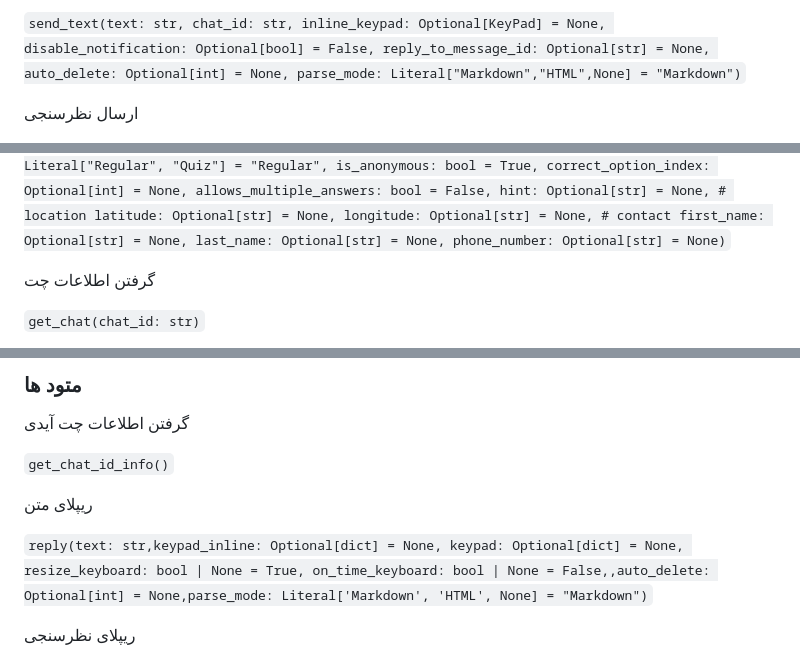
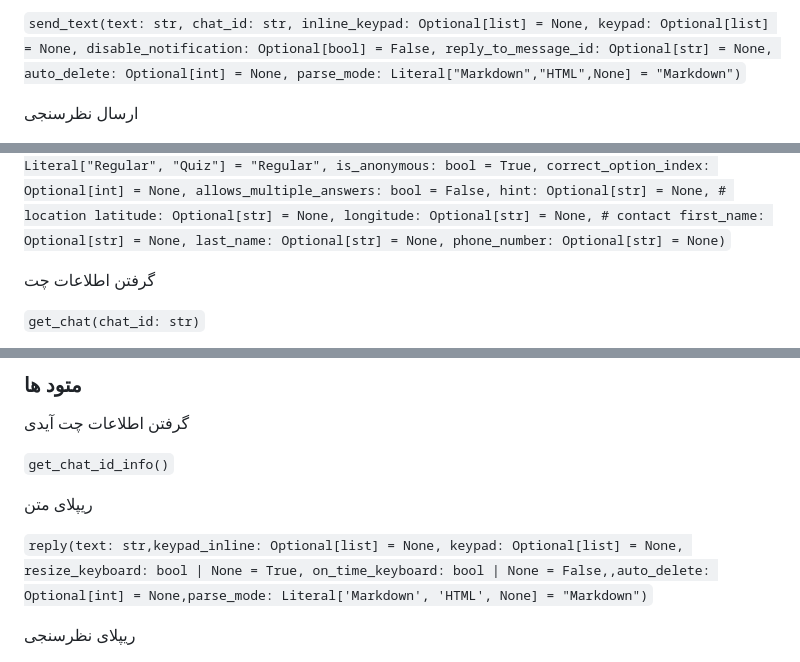
Before and after one commit to OandONE/fast_rub, a Markdown page: README.md, 3 parts joined by grey strips. GitHub-like rendering.

```diff
--- a/README.md
+++ b/README.md
@@ -259,7 +304,8 @@ asyncio.run(set_endpoint())
 
 `send_text(text: str,
         chat_id: str,
-        inline_keypad: Optional[KeyPad] = None,
+        inline_keypad: Optional[list] = None,
+        keypad: Optional[list] = None,
         disable_notification: Optional[bool] = False,
         reply_to_message_id: Optional[str] = None,
         auto_delete: Optional[int] = None,
@@ -307,8 +353,8 @@ asyncio.run(set_endpoint())
 
 `send_message(chat_id: str,
         text: Optional[str],
-        inline_keypad: Optional[dict] = None,
-        keypad: Optional[dict] = None,
+        inline_keypad: Optional[list] = None,
+        keypad: Optional[list] = None,
         resize_keyboard: Optional[bool] = True,
         on_time_keyboard: Optional[bool] = False,
         disable_notification: bool = False,
@@ -459,8 +497,8 @@ asyncio.run(set_endpoint())
 
 ریپلای متن
 
-`reply(text: str,keypad_inline: Optional[dict] = None,
-        keypad: Optional[dict] = None,
+`reply(text: str,keypad_inline: Optional[list] = None,
+        keypad: Optional[list] = None,
         resize_keyboard: bool | None = True,
         on_time_keyboard: bool | None = False,,auto_delete: Optional[int] = None,parse_mode: Literal['Markdown', 'HTML', None] = "Markdown")`
 
```
Also changed, not shown: other parts of README.md (+47 -10 lines).
